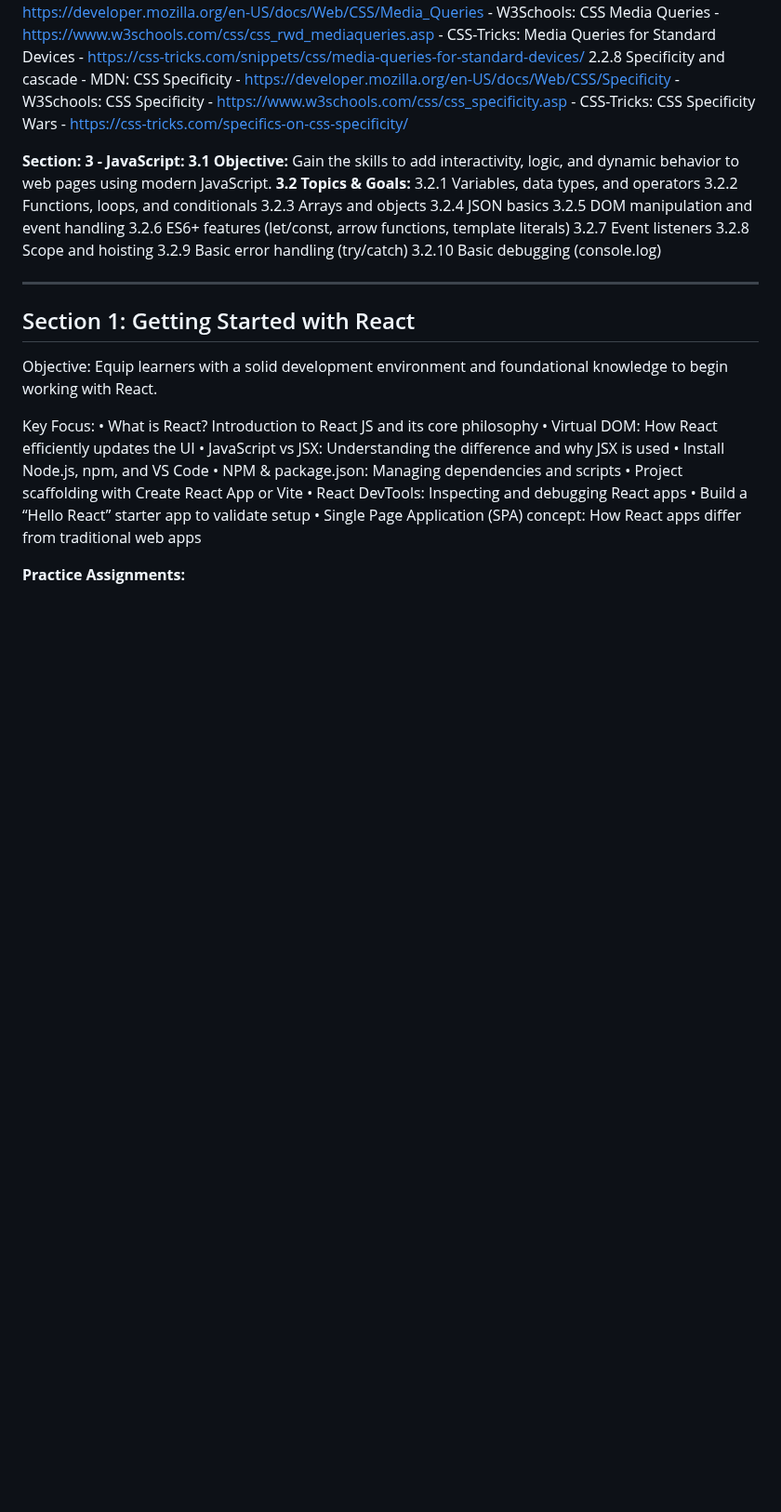
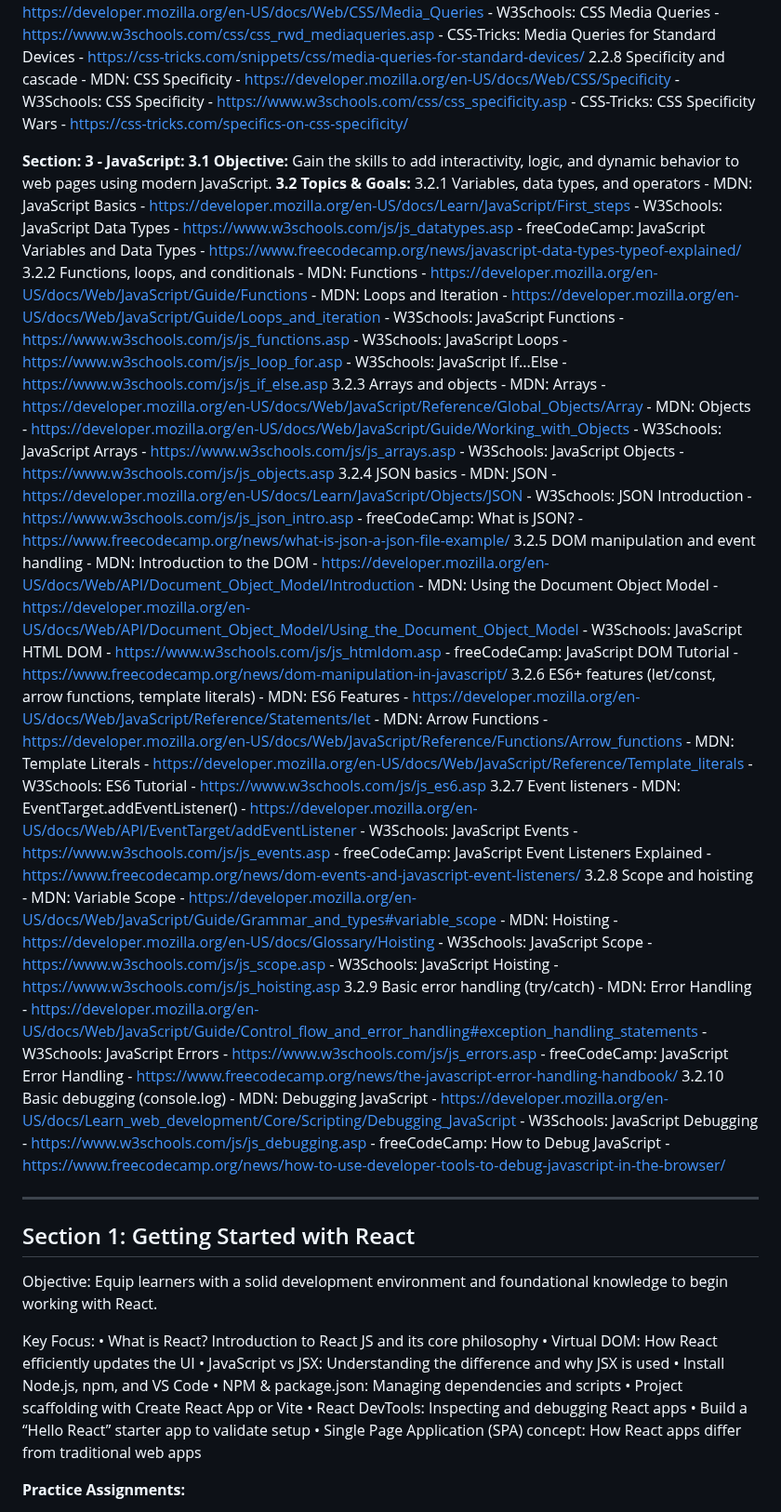
Before and after one commit to sagarteria/React-Native-HandsOn, a Markdown page: ReactJs-Course-README.md, the part around the change. Shown at 93% size. Drawn GitHub-style; blank space fills up the shorter version.

Commit message:
Add reference links for JavaScript topics in web fundamentals section to enhance learning resources

```diff
--- a/ReactJs-Course-README.md
+++ b/ReactJs-Course-README.md
@@ -139,15 +139,51 @@ This section covers the essential web development fundamentals that are a pre-re
         Gain the skills to add interactivity, logic, and dynamic behavior to web pages using modern JavaScript.
     **3.2 Topics & Goals:**
         3.2.1 Variables, data types, and operators
+            - MDN: JavaScript Basics - https://developer.mozilla.org/en-US/docs/Learn/JavaScript/First_steps
+            - W3Schools: JavaScript Data Types - https://www.w3schools.com/js/js_datatypes.asp
+            - freeCodeCamp: JavaScript Variables and Data Types - https://www.freecodecamp.org/news/javascript-data-types-typeof-explained/
         3.2.2 Functions, loops, and conditionals
+            - MDN: Functions - https://developer.mozilla.org/en-US/docs/Web/JavaScript/Guide/Functions
+            - MDN: Loops and Iteration - https://developer.mozilla.org/en-US/docs/Web/JavaScript/Guide/Loops_and_iteration
+            - W3Schools: JavaScript Functions - https://www.w3schools.com/js/js_functions.asp
+            - W3Schools: JavaScript Loops - https://www.w3schools.com/js/js_loop_for.asp
+            - W3Schools: JavaScript If...Else - https://www.w3schools.com/js/js_if_else.asp
         3.2.3 Arrays and objects
+            - MDN: Arrays - https://developer.mozilla.org/en-US/docs/Web/JavaScript/Reference/Global_Objects/Array
+            - MDN: Objects - https://developer.mozilla.org/en-US/docs/Web/JavaScript/Guide/Working_with_Objects
+            - W3Schools: JavaScript Arrays - https://www.w3schools.com/js/js_arrays.asp
+            - W3Schools: JavaScript Objects - https://www.w3schools.com/js/js_objects.asp
         3.2.4 JSON basics
+            - MDN: JSON - https://developer.mozilla.org/en-US/docs/Learn/JavaScript/Objects/JSON
+            - W3Schools: JSON Introduction - https://www.w3schools.com/js/js_json_intro.asp
+            - freeCodeCamp: What is JSON? - https://www.freecodecamp.org/news/what-is-json-a-json-file-example/
         3.2.5 DOM manipulation and event handling
+            - MDN: Introduction to the DOM - https://developer.mozilla.org/en-US/docs/Web/API/Document_Object_Model/Introduction
+            - MDN: Using the Document Object Model - https://developer.mozilla.org/en-US/docs/Web/API/Document_Object_Model/Using_the_Document_Object_Model
+            - W3Schools: JavaScript HTML DOM - https://www.w3schools.com/js/js_htmldom.asp
+            - freeCodeCamp: JavaScript DOM Tutorial - https://www.freecodecamp.org/news/dom-manipulation-in-javascript/
         3.2.6 ES6+ features (let/const, arrow functions, template literals)
+            - MDN: ES6 Features - https://developer.mozilla.org/en-US/docs/Web/JavaScript/Reference/Statements/let
+            - MDN: Arrow Functions - https://developer.mozilla.org/en-US/docs/Web/JavaScript/Reference/Functions/Arrow_functions
+            - MDN: Template Literals - https://developer.mozilla.org/en-US/docs/Web/JavaScript/Reference/Template_literals
+            - W3Schools: ES6 Tutorial - https://www.w3schools.com/js/js_es6.asp
         3.2.7 Event listeners
+            - MDN: EventTarget.addEventListener() - https://developer.mozilla.org/en-US/docs/Web/API/EventTarget/addEventListener
+            - W3Schools: JavaScript Events - https://www.w3schools.com/js/js_events.asp
+            - freeCodeCamp: JavaScript Event Listeners Explained - https://www.freecodecamp.org/news/dom-events-and-javascript-event-listeners/
         3.2.8 Scope and hoisting
+            - MDN: Variable Scope - https://developer.mozilla.org/en-US/docs/Web/JavaScript/Guide/Grammar_and_types#variable_scope
+            - MDN: Hoisting - https://developer.mozilla.org/en-US/docs/Glossary/Hoisting
+            - W3Schools: JavaScript Scope - https://www.w3schools.com/js/js_scope.asp
+            - W3Schools: JavaScript Hoisting - https://www.w3schools.com/js/js_hoisting.asp
         3.2.9 Basic error handling (try/catch)
+            - MDN: Error Handling - https://developer.mozilla.org/en-US/docs/Web/JavaScript/Guide/Control_flow_and_error_handling#exception_handling_statements
+            - W3Schools: JavaScript Errors - https://www.w3schools.com/js/js_errors.asp
+            - freeCodeCamp: JavaScript Error Handling - https://www.freecodecamp.org/news/the-javascript-error-handling-handbook/
         3.2.10 Basic debugging (console.log)
+            - MDN: Debugging JavaScript - https://developer.mozilla.org/en-US/docs/Learn_web_development/Core/Scripting/Debugging_JavaScript
+            - W3Schools: JavaScript Debugging - https://www.w3schools.com/js/js_debugging.asp
+            - freeCodeCamp: How to Debug JavaScript - https://www.freecodecamp.org/news/how-to-use-developer-tools-to-debug-javascript-in-the-browser/
 
 ---
 
```
